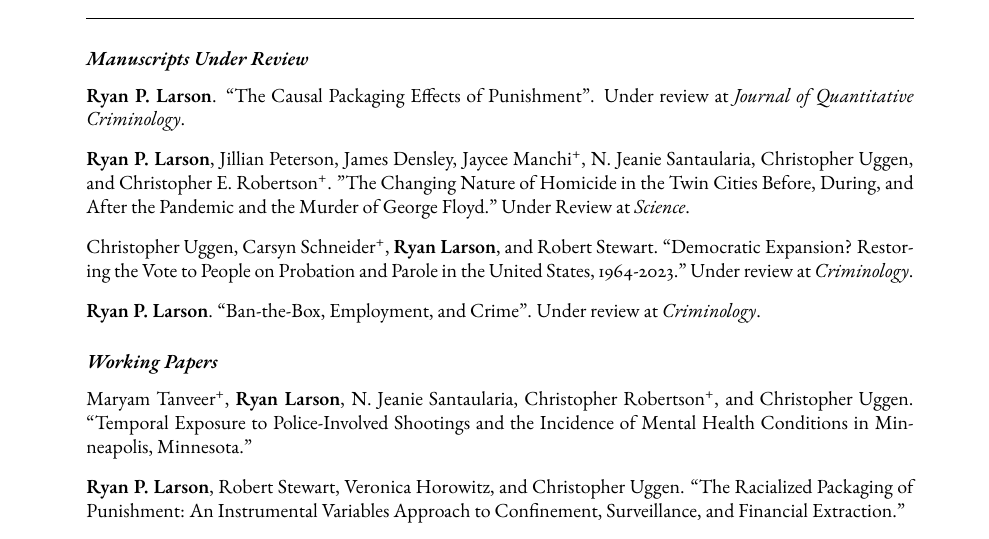
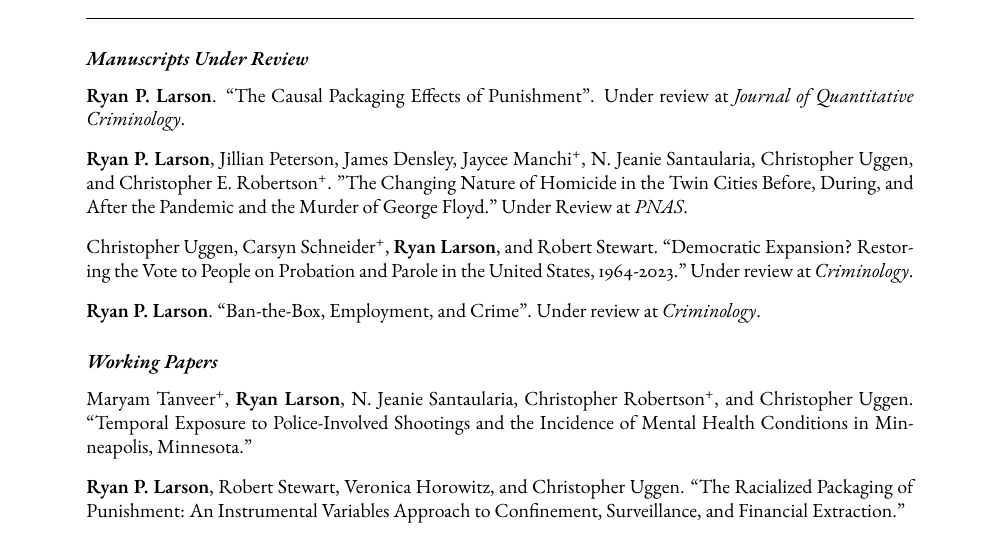
Before and after one commit to ryanplarson/personal_site, a LaTeX CV (CV/larson_CV.tex): part of page 4 of 12, cut so that both start at the same text. Compiled offline with pdfLaTeX.

Commit message:
updated CV PNAS submission

```diff
--- a/CV/larson_CV.tex
+++ b/CV/larson_CV.tex
@@ -284,7 +284,7 @@ Crime, Punishment, and Stratification, Quantitative Methodology and Statistics,
 
 \item \textbf{Ryan P. Larson}. ``The Causal Packaging Effects of Punishment". Under review at \textit{Journal of Quantitative Criminology}.
 
-\item \textbf{Ryan P. Larson}, Jillian Peterson, James Densley, Jaycee Manchi\textsuperscript{+}, N. Jeanie Santaularia, Christopher Uggen, and Christopher E. Robertson\textsuperscript{+}. "The Changing Nature of Homicide in the Twin Cities Before, During, and After the Pandemic and the Murder of George Floyd." Under Review at \textit{Science}.
+\item \textbf{Ryan P. Larson}, Jillian Peterson, James Densley, Jaycee Manchi\textsuperscript{+}, N. Jeanie Santaularia, Christopher Uggen, and Christopher E. Robertson\textsuperscript{+}. "The Changing Nature of Homicide in the Twin Cities Before, During, and After the Pandemic and the Murder of George Floyd." Under Review at \textit{PNAS}.
 
 \item Christopher Uggen, Carsyn Schneider\textsuperscript{+}, \textbf{Ryan Larson}, and Robert Stewart. ``Democratic Expansion? Restoring the Vote to People on Probation and Parole in the United States, 1964-2023." Under review at \textit{Criminology}.
 
```
Also changed, not shown: CV/larson_CV.pdf.
